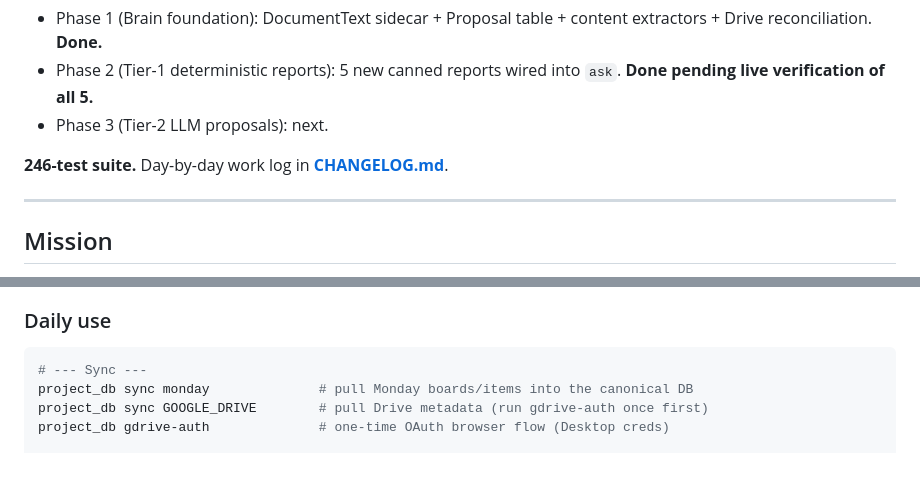
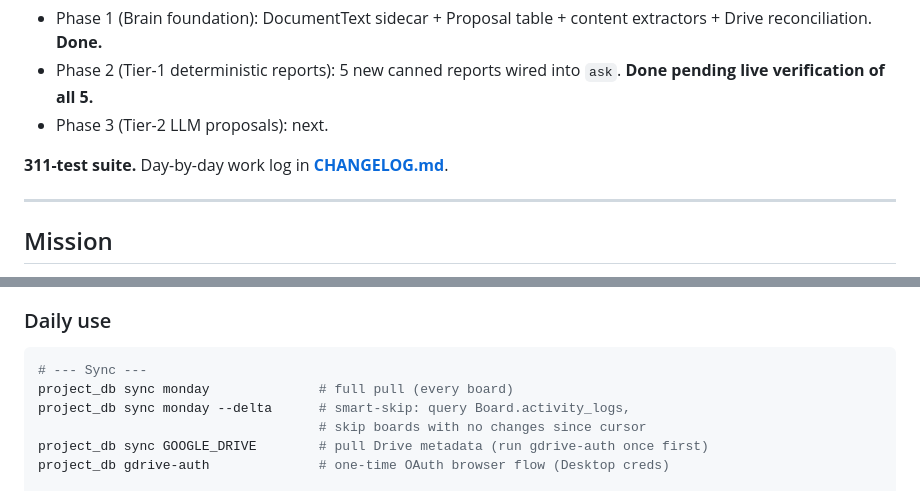
Before and after one commit to Spathi24/ALTAtestNoti1, a Markdown page: project-db/README.md, 2 parts joined by grey strips. GitHub-like rendering; blank space fills up the shorter version.

````diff
--- a/project-db/README.md
+++ b/project-db/README.md
@@ -12,7 +12,7 @@ corrections to what Monday says is happening.
   `ask`. **Done pending live verification of all 5.**
 - Phase 3 (Tier-2 LLM proposals): next.
 
-**246-test suite.** Day-by-day work log in
+**311-test suite.** Day-by-day work log in
 **[CHANGELOG.md](CHANGELOG.md)**.
 
 ---
@@ -162,7 +162,9 @@ project_db init-db
 
 ```bash
 # --- Sync ---
-project_db sync monday              # pull Monday boards/items into the canonical DB
+project_db sync monday              # full pull (every board)
+project_db sync monday --delta      # smart-skip: query Board.activity_logs,
+                                    # skip boards with no changes since cursor
 project_db sync GOOGLE_DRIVE        # pull Drive metadata (run gdrive-auth once first)
 project_db gdrive-auth              # one-time OAuth browser flow (Desktop creds)
 
````
Also changed, not shown: other parts of project-db/README.md (+23 -7 lines), CLAUDE.md (+13 -4 lines), project-db/CHANGELOG.md (+73 -0 lines).
